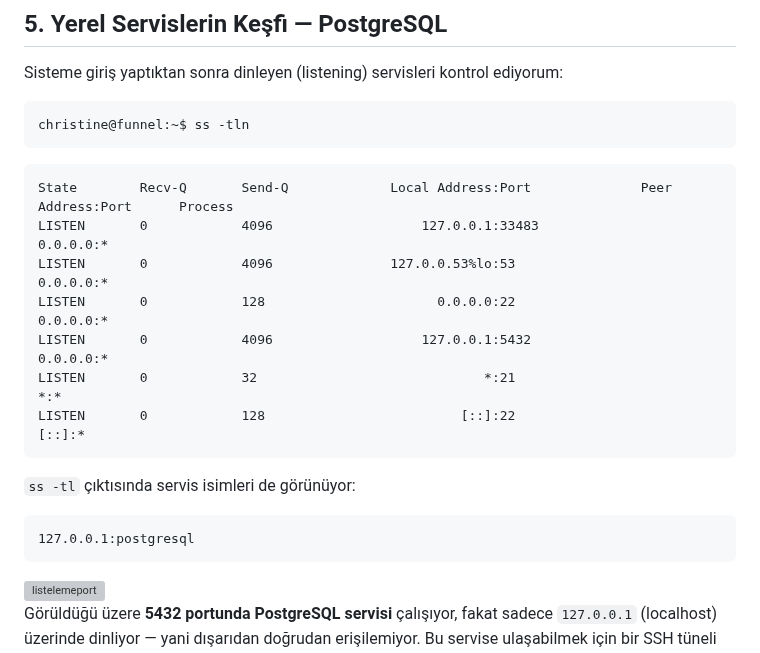
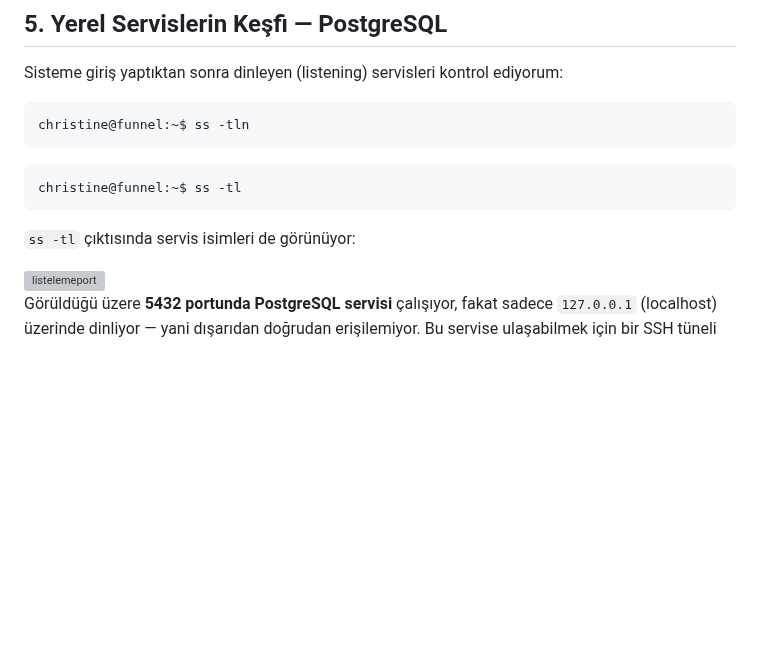
Before and after one commit to burakcanbalta/burakcanbalta.github.io, a Markdown page: content/articles/Funnel.md, the part around the change. Rendered like a GitHub page; blank space fills up the shorter version; grey boxes are pictures that could not be loaded.

````diff
--- a/content/articles/Funnel.md
+++ b/content/articles/Funnel.md
@@ -142,21 +142,11 @@ Sisteme giriş yaptıktan sonra dinleyen (listening) servisleri kontrol ediyorum
 christine@funnel:~$ ss -tln
 ```
 
-```
-State        Recv-Q       Send-Q             Local Address:Port              Peer Address:Port      Process
-LISTEN       0            4096                   127.0.0.1:33483                  0.0.0.0:*
-LISTEN       0            4096               127.0.0.53%lo:53                     0.0.0.0:*
-LISTEN       0            128                      0.0.0.0:22                     0.0.0.0:*
-LISTEN       0            4096                   127.0.0.1:5432                   0.0.0.0:*
-LISTEN       0            32                             *:21                           *:*
-LISTEN       0            128                         [::]:22                        [::]:*
+```bash
+christine@funnel:~$ ss -tl
 ```
 
 `ss -tl` çıktısında servis isimleri de görünüyor:
-
-```
-127.0.0.1:postgresql
-```
 
 <img width="874" height="252" alt="listelemeport" src="https://github.com/user-attachments/assets/73066490-edf1-412f-9f22-2b562414b684" />
 
````
